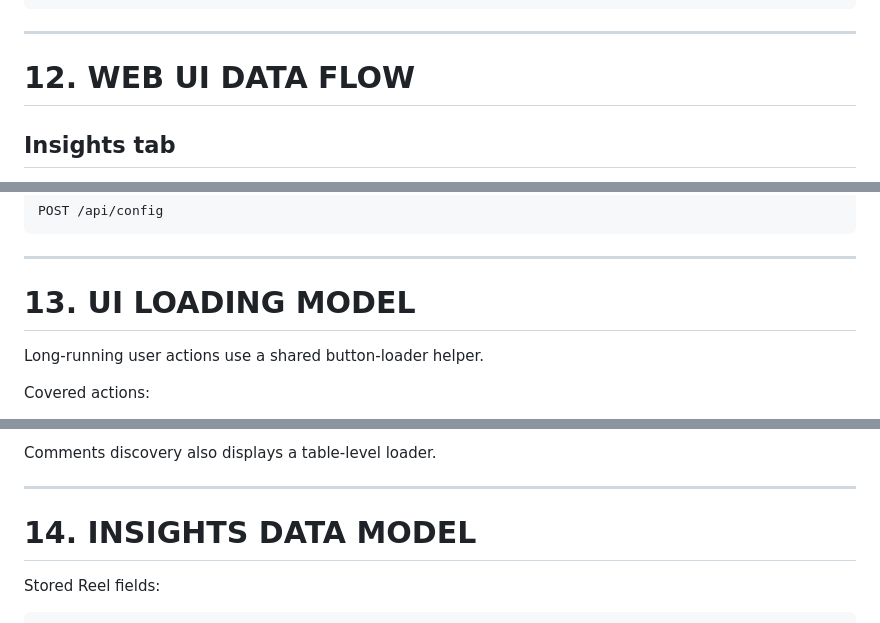
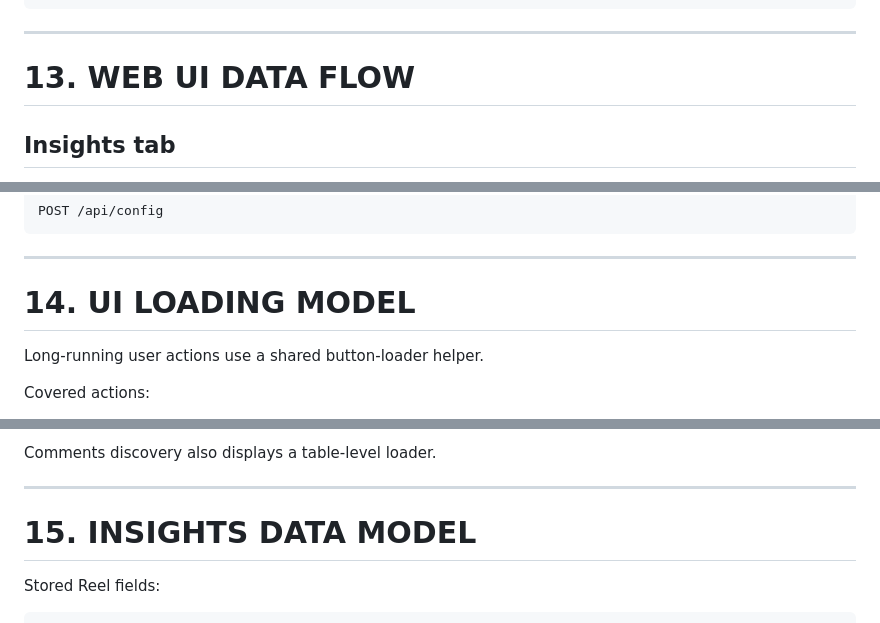
Before and after one commit to amanchaturvedi/instagram-auto-reply, a Markdown page: ARCHITECTURE_REFERENCE.md, 3 parts joined by grey strips. Rendered like a GitHub page.

```diff
--- a/ARCHITECTURE_REFERENCE.md
+++ b/ARCHITECTURE_REFERENCE.md
@@ -717,7 +738,7 @@ GET /api/comments
 
 ---
 
-# 12. WEB UI DATA FLOW
+# 13. WEB UI DATA FLOW
 
 ## Insights tab
 
@@ -784,7 +805,7 @@ POST /api/config
 
 ---
 
-# 13. UI LOADING MODEL
+# 14. UI LOADING MODEL
 
 Long-running user actions use a shared button-loader helper.
 
@@ -811,7 +832,7 @@ Comments discovery also displays a table-level loader.
 
 ---
 
-# 14. INSIGHTS DATA MODEL
+# 15. INSIGHTS DATA MODEL
 
 Stored Reel fields:
 
```
Also changed, not shown: other parts of ARCHITECTURE_REFERENCE.md (+30 -9 lines).
